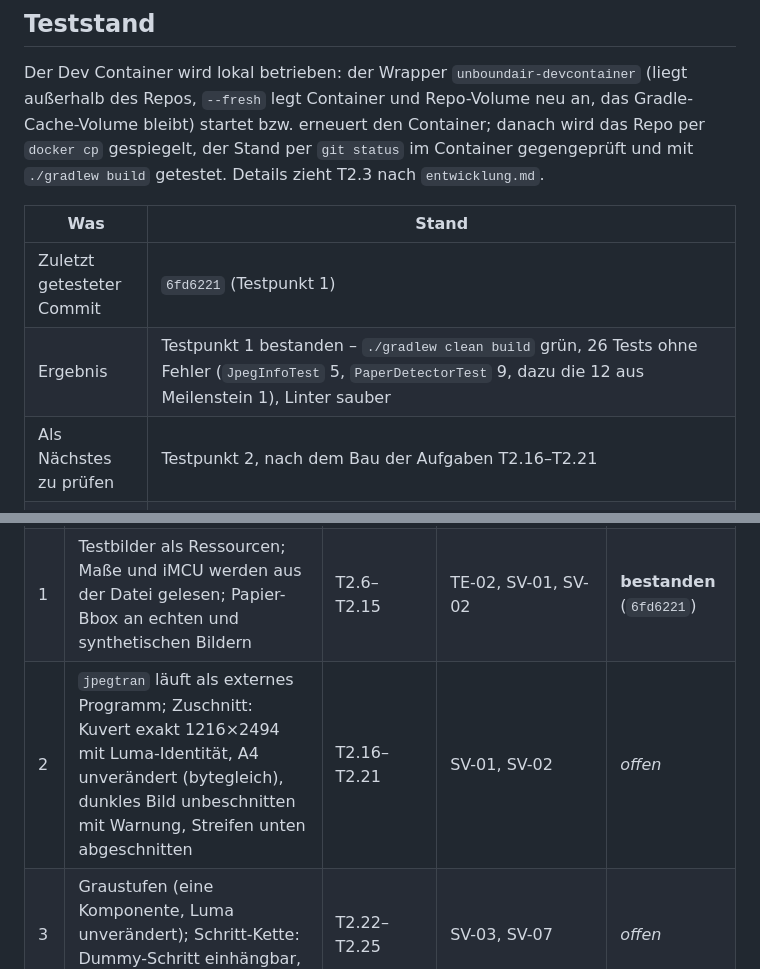
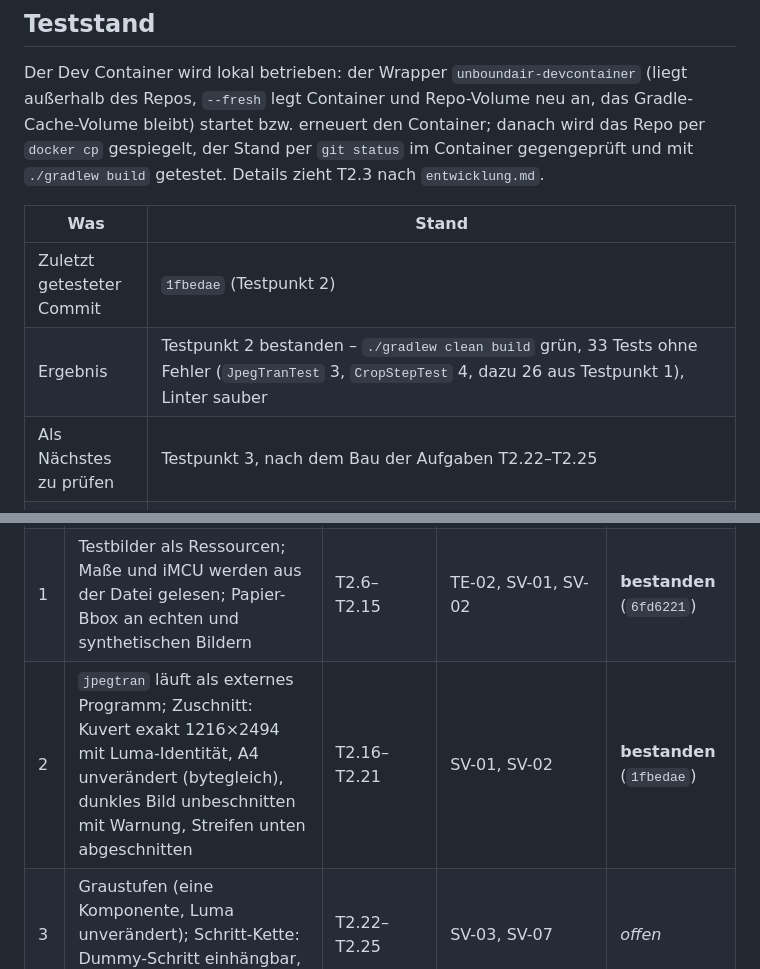
Before and after one commit to digiwomb-dev/UnboundAir, a Markdown page: docs/meilenstein-2.md, 2 parts joined by grey strips. GitHub-like rendering.

Commit message:
docs: record test point 2 as passed

```diff
--- a/docs/meilenstein-2.md
+++ b/docs/meilenstein-2.md
@@ -47,9 +47,9 @@ Der Dev Container wird lokal betrieben: der Wrapper `unboundair-devcontainer` (l
 
 | Was | Stand |
 |---|---|
-| Zuletzt getesteter Commit | `6fd6221` (Testpunkt 1) |
-| Ergebnis | Testpunkt 1 bestanden – `./gradlew clean build` grün, 26 Tests ohne Fehler (`JpegInfoTest` 5, `PaperDetectorTest` 9, dazu die 12 aus Meilenstein 1), Linter sauber |
-| Als Nächstes zu prüfen | Testpunkt 2, nach dem Bau der Aufgaben T2.16–T2.21 |
+| Zuletzt getesteter Commit | `1fbedae` (Testpunkt 2) |
+| Ergebnis | Testpunkt 2 bestanden – `./gradlew clean build` grün, 33 Tests ohne Fehler (`JpegTranTest` 3, `CropStepTest` 4, dazu 26 aus Testpunkt 1), Linter sauber |
+| Als Nächstes zu prüfen | Testpunkt 3, nach dem Bau der Aufgaben T2.22–T2.25 |
 | Fixtures, bytegleich (T2.6/T2.7) | `envelope_dl_300dpi_raw.jpg` sha256 `f87c6028ccb63987127b33b905803c64123a51ce8364864c14336ef05fceaf34` · `din_a4_300dpi_raw.jpg` sha256 `78477b4f58d78e442e240ef1a801e420027adcf5dfbac288dded8c76651204e2` |
 
 ## Testpunkte
@@ -60,7 +60,7 @@ Jeder Testpunkt schließt eine Gruppe von Aufgaben ab; ein Fehlschlag bleibt kle
 |---|---|---|---|---|
 | 0 | Basislauf im frisch angelegten Dev Container: `clean build` auf dem Stand von Meilenstein 1 | – | – | **bestanden** (`1c57ce2`) |
 | 1 | Testbilder als Ressourcen; Maße und iMCU werden aus der Datei gelesen; Papier-Bbox an echten und synthetischen Bildern | T2.6–T2.15 | TE-02, SV-01, SV-02 | **bestanden** (`6fd6221`) |
-| 2 | `jpegtran` läuft als externes Programm; Zuschnitt: Kuvert exakt 1216×2494 mit Luma-Identität, A4 unverändert (bytegleich), dunkles Bild unbeschnitten mit Warnung, Streifen unten abgeschnitten | T2.16–T2.21 | SV-01, SV-02 | *offen* |
+| 2 | `jpegtran` läuft als externes Programm; Zuschnitt: Kuvert exakt 1216×2494 mit Luma-Identität, A4 unverändert (bytegleich), dunkles Bild unbeschnitten mit Warnung, Streifen unten abgeschnitten | T2.16–T2.21 | SV-01, SV-02 | **bestanden** (`1fbedae`) |
 | 3 | Graustufen (eine Komponente, Luma unverändert); Schritt-Kette: Dummy-Schritt einhängbar, Reihenfolge, Aufräumen | T2.22–T2.25 | SV-03, SV-07 | *offen* |
 | 4 | Befehle: `scan` gegen den Fake-Scanner (nur verarbeitete Seite, mit `--keep-raw` zusätzlich roh), `crop IN OUT` ergibt dasselbe wie SV-01 | T2.26–T2.30 | BE-02, BE-03, SV-06, DC-03 | *offen* |
 
```
